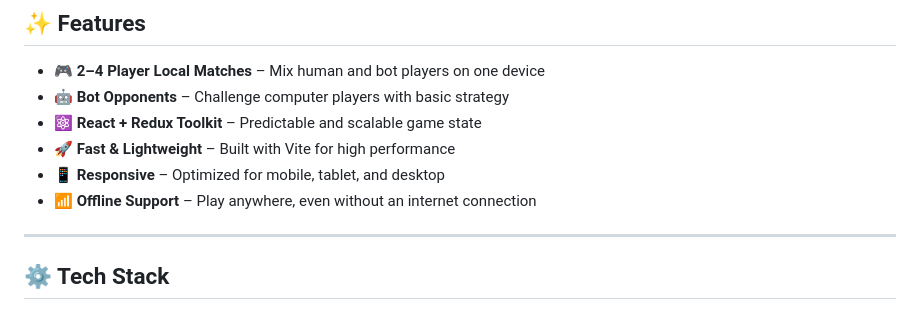
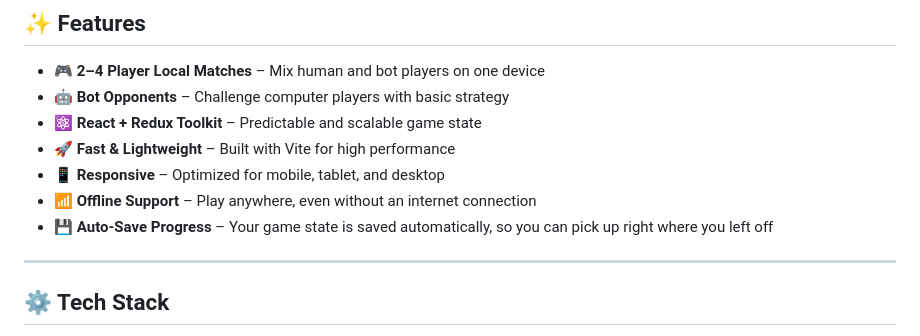
Before and after one commit to priyanshurav/libreludo, a Markdown page: README.md, the part around the change. Drawn GitHub-style.

Commit message:
docs(readme): add auto-save feature to features list

```diff
--- a/README.md
+++ b/README.md
@@ -43,6 +43,7 @@
 - 🚀 **Fast & Lightweight** – Built with Vite for high performance
 - 📱 **Responsive** – Optimized for mobile, tablet, and desktop
 - 📶 **Offline Support** – Play anywhere, even without an internet connection
+- 💾 **Auto-Save Progress** – Your game state is saved automatically, so you can pick up right where you left off
 
 ---
 
```
